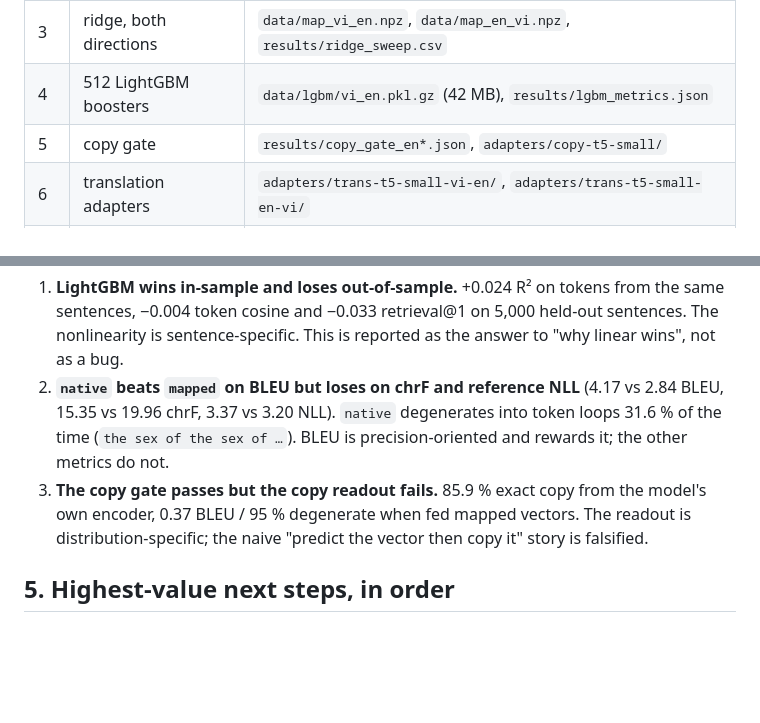
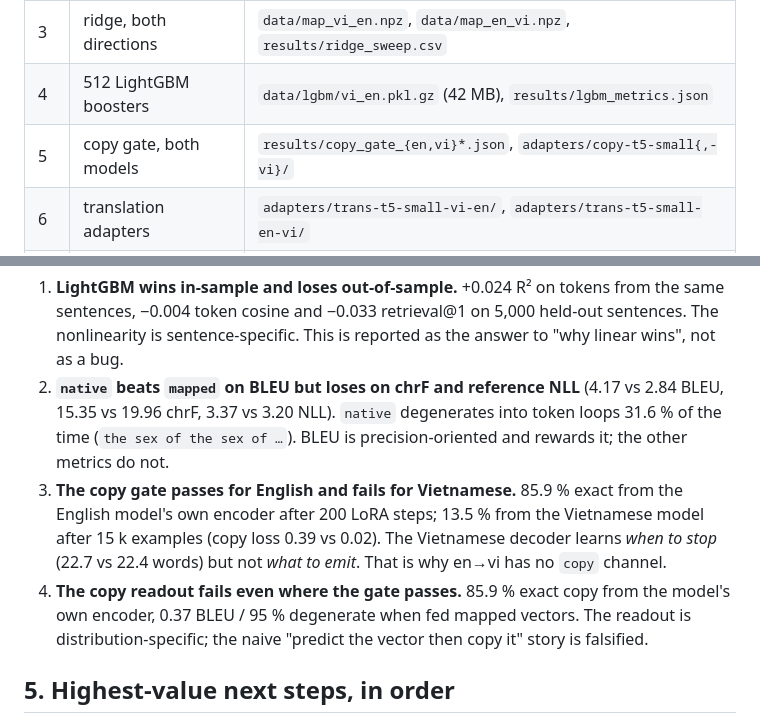
Before and after one commit to hoangvanminhforwork-sleeping/translation-mapping-llm, a Markdown page: research-phase01-ver02/AGENT_HANDOFF.md, 2 parts joined by grey strips. Rendered like a GitHub page; blank space fills up the shorter version.

```diff
--- a/research-phase01-ver02/AGENT_HANDOFF.md
+++ b/research-phase01-ver02/AGENT_HANDOFF.md
@@ -18,7 +18,7 @@
 | 2 | coreset + shard choice | `results/coreset.{csv,json}`, `data/chosen_shard.json` |
 | 3 | ridge, both directions | `data/map_vi_en.npz`, `data/map_en_vi.npz`, `results/ridge_sweep.csv` |
 | 4 | 512 LightGBM boosters | `data/lgbm/vi_en.pkl.gz` (42 MB), `results/lgbm_metrics.json` |
-| 5 | copy gate | `results/copy_gate_en*.json`, `adapters/copy-t5-small/` |
+| 5 | copy gate, both models | `results/copy_gate_{en,vi}*.json`, `adapters/copy-t5-small{,-vi}/` |
 | 6 | translation adapters | `adapters/trans-t5-small-vi-en/`, `adapters/trans-t5-small-en-vi/` |
 | 7 | generation, 5 channels | `results/gen_vi_en_{mapped,lgbm,native,identity,copy}.jsonl` |
 | 8 | generation, 3 channels | `results/gen_en_vi_{mapped,native,identity}.jsonl` |
@@ -63,7 +63,11 @@ Measured throughput on the RTX 3050 4 GB / 7.7 GB RAM laptop:
 2. **`native` beats `mapped` on BLEU but loses on chrF and reference NLL** (4.17 vs 2.84 BLEU, 15.35
    vs 19.96 chrF, 3.37 vs 3.20 NLL). `native` degenerates into token loops 31.6 % of the time
    (`the sex of the sex of …`). BLEU is precision-oriented and rewards it; the other metrics do not.
-3. **The copy gate passes but the copy readout fails.** 85.9 % exact copy from the model's own
+3. **The copy gate passes for English and fails for Vietnamese.** 85.9 % exact from the English
+   model's own encoder after 200 LoRA steps; 13.5 % from the Vietnamese model after 15 k examples
+   (copy loss 0.39 vs 0.02). The Vietnamese decoder learns *when to stop* (22.7 vs 22.4 words) but
+   not *what to emit*. That is why en→vi has no `copy` channel.
+4. **The copy readout fails even where the gate passes.** 85.9 % exact copy from the model's own
    encoder, 0.37 BLEU / 95 % degenerate when fed mapped vectors. The readout is
    distribution-specific; the naive "predict the vector then copy it" story is falsified.
 
```
Also changed, not shown: research-phase01-ver02/ARTIFACTS.md (+2 -1 lines), research-phase01-ver02/paper.md (+20 -10 lines), research-phase01-ver02/results/figures/fig_bleu.png, research-phase01-ver02/results/figures/fig_training.png, 11 other files.
